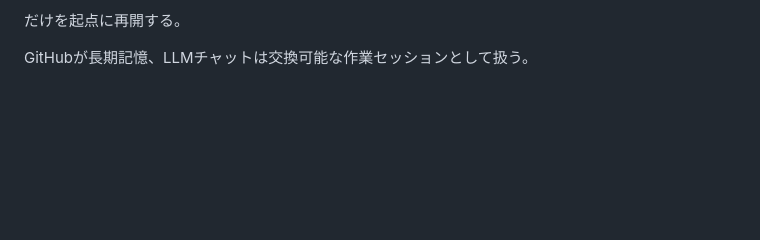
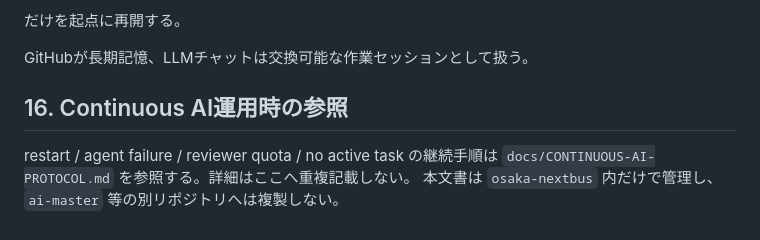
Before and after one commit to oosaka0123-sudo/osaka-nextbus, a Markdown page: RUNBOOK.md, the part around the change. GitHub-like rendering; blank space fills up the shorter version.

```diff
--- a/RUNBOOK.md
+++ b/RUNBOOK.md
@@ -390,3 +390,9 @@ BLOCKED
 だけを起点に再開する。
 
 GitHubが長期記憶、LLMチャットは交換可能な作業セッションとして扱う。
+
+## 16. Continuous AI運用時の参照
+
+restart / agent failure / reviewer quota / no active task の継続手順は
+`docs/CONTINUOUS-AI-PROTOCOL.md` を参照する。詳細はここへ重複記載しない。
+本文書は `osaka-nextbus` 内だけで管理し、`ai-master` 等の別リポジトリへは複製しない。
```
Also changed, not shown: docs/CONTINUOUS-AI-PROTOCOL.md (added, +88 -0 lines).
